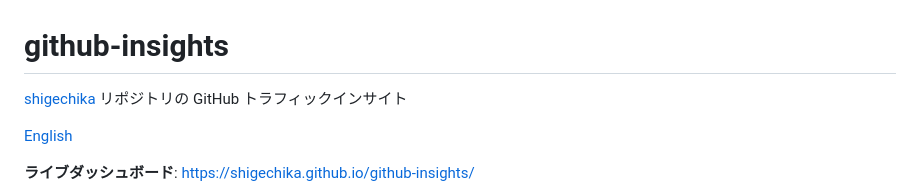
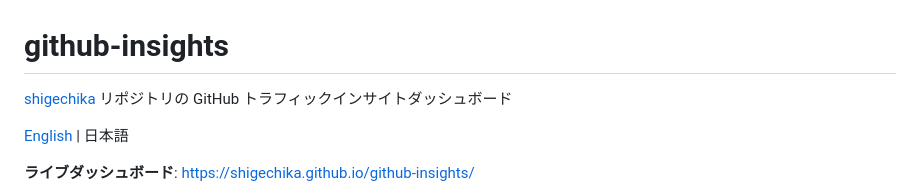
Before and after one commit to shigechika/github-insights, a Markdown page: README.ja.md, the part around the change. Drawn GitHub-style.

Commit message:
docs: polish language switcher and Japanese subtitle (#19)
- Show current language as plain text: "English | [日本語]" / "[English] | 日本語"
- Add "ダッシュボード" to Japanese subtitle to match English heading

Co-authored-by: Claude Sonnet 4.6 <noreply@anthropic.com>

```diff
--- a/README.ja.md
+++ b/README.ja.md
@@ -1,8 +1,8 @@
 # github-insights
 
-[shigechika](https://github.com/shigechika) リポジトリの GitHub トラフィックインサイト
+[shigechika](https://github.com/shigechika) リポジトリの GitHub トラフィックインサイトダッシュボード
 
-[English](README.md)
+[English](README.md) | 日本語
 
 **ライブダッシュボード**: https://shigechika.github.io/github-insights/
 
```
Also changed, not shown: README.md (+1 -1 lines).
